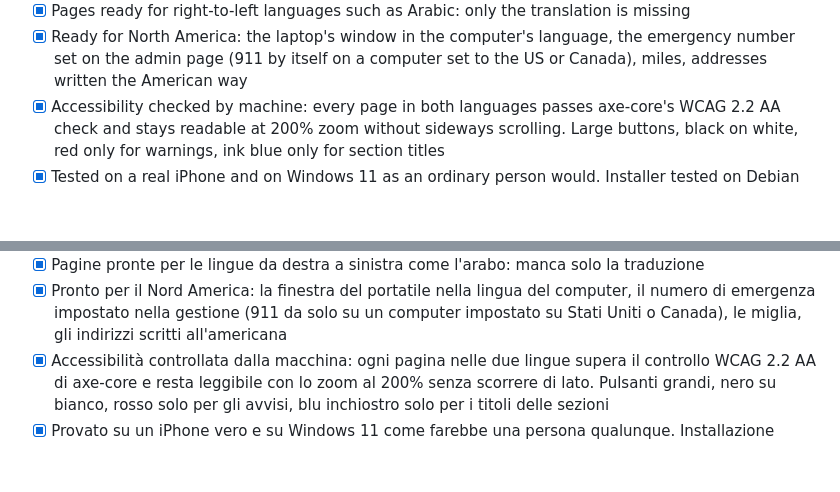
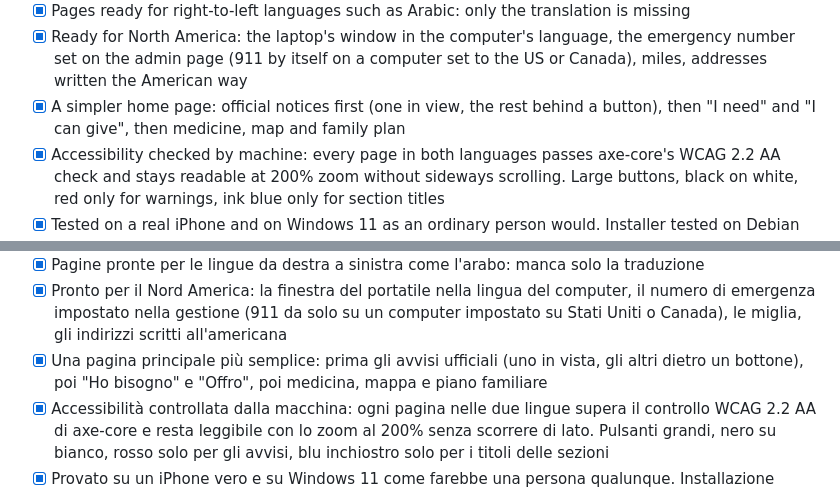
Before and after one commit to Carrotstudiosoftwarehouse/campanile, a Markdown page: ROADMAP.md, 2 parts joined by grey strips. GitHub-like rendering; blank space fills up the shorter version.

Commit message:
Campanile 0.1: first public release

```diff
--- a/ROADMAP.md
+++ b/ROADMAP.md
@@ -46,6 +46,8 @@ field with many real people. What we tested: [docs/TESTING.md](docs/TESTING.md).
 - [x] Ready for North America: the laptop's window in the computer's language, the emergency
   number set on the admin page (911 by itself on a computer set to the US or Canada), miles,
   addresses written the American way
+- [x] A simpler home page: official notices first (one in view, the rest behind a button),
+  then "I need" and "I can give", then medicine, map and family plan
 - [x] Accessibility checked by machine: every page in both languages passes axe-core's WCAG 2.2 AA
   check and stays readable at 200% zoom without sideways scrolling. Large buttons, black on white,
   red only for warnings, ink blue only for section titles
@@ -178,6 +180,8 @@ Cosa abbiamo provato: [docs/PROVE.md](docs/PROVE.md). I nostri limiti:
 - [x] Pronto per il Nord America: la finestra del portatile nella lingua del computer, il numero
   di emergenza impostato nella gestione (911 da solo su un computer impostato su Stati Uniti o
   Canada), le miglia, gli indirizzi scritti all'americana
+- [x] Una pagina principale più semplice: prima gli avvisi ufficiali (uno in vista, gli altri
+  dietro un bottone), poi "Ho bisogno" e "Offro", poi medicina, mappa e piano familiare
 - [x] Accessibilità controllata dalla macchina: ogni pagina nelle due lingue supera il controllo
   WCAG 2.2 AA di axe-core e resta leggibile con lo zoom al 200% senza scorrere di lato. Pulsanti
   grandi, nero su bianco, rosso solo per gli avvisi, blu inchiostro solo per i titoli delle sezioni
```
